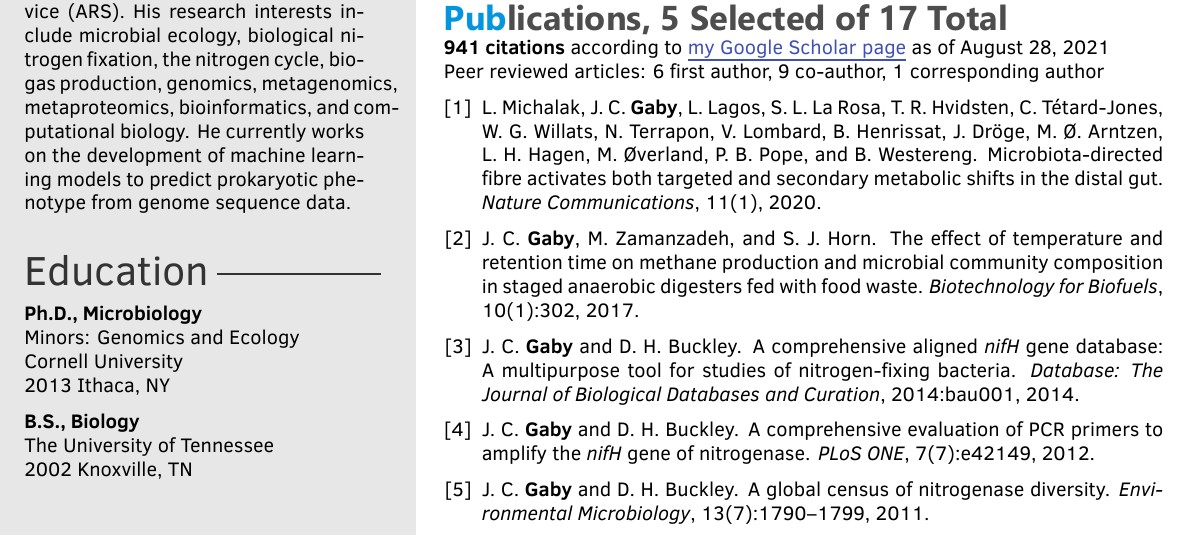
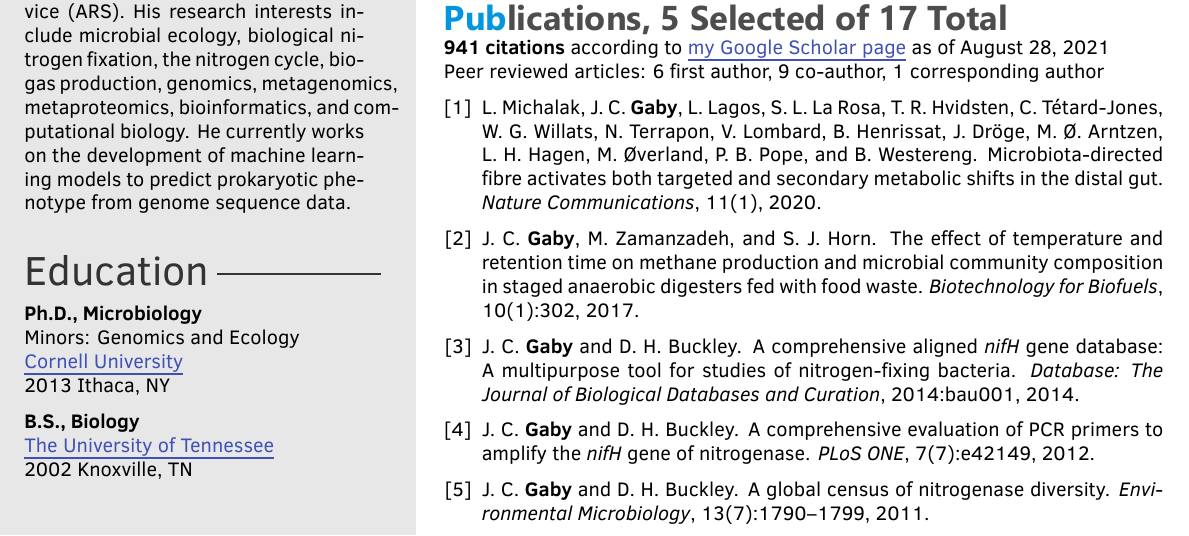
Before and after one commit to chrisgaby/latex-resume, a LaTeX CV (JohnChristianGabyResume.tex): part of the page, cut so that both start at the same text. The pictures show the PDF file JohnChristianGabyResume.pdf that the author committed with the source.

Commit message:
Added hyperlinks to universities under Education

```diff
--- a/JohnChristianGabyResume.tex
+++ b/JohnChristianGabyResume.tex
@@ -93,11 +93,11 @@
 \education{
 \textbf{Ph.D., Microbiology} \\
 Minors: Genomics and Ecology \\
-Cornell University \\
+\href{https://www.cornell.edu/}{Cornell University} \\
 2013 Ithaca, NY
 
 \textbf{B.S., Biology} \\
-The University of Tennessee \\
+\href{https://www.utk.edu/}{The University of Tennessee} \\
 2002 Knoxville, TN
 }
 
```
Also changed, not shown: JohnChristianGabyResume.pdf.
